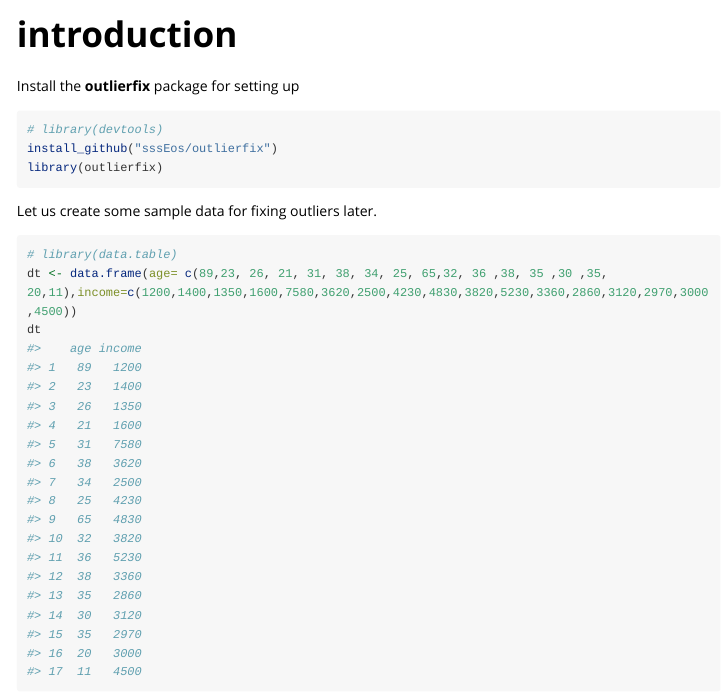
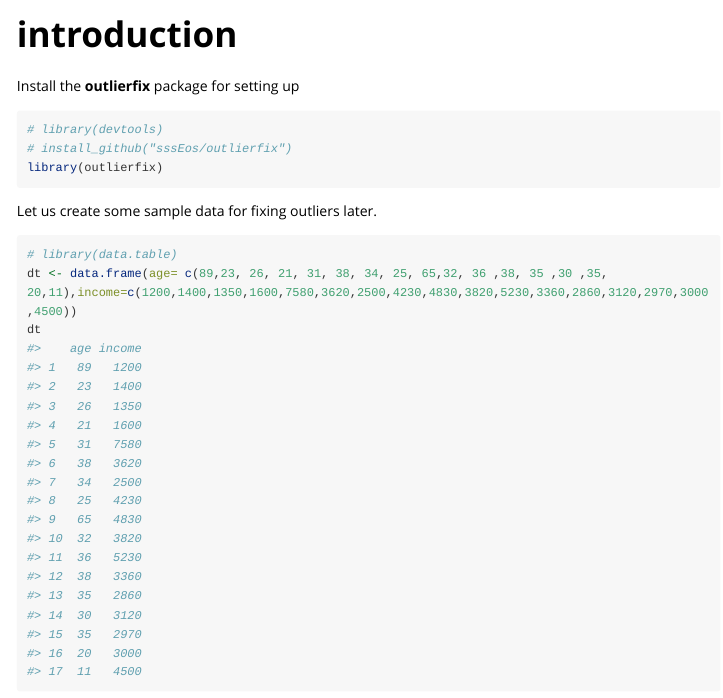
Before and after one commit to sssEos/outlierfix, an R Markdown document (vignettes/introduction.Rmd): the page in a window 1100 px wide, from its top. Rendered offline with R 4.5, knitr and Pandoc, with nearby package versions; some code elsewhere in the file could not run offline; long lines of code are wrapped.

Commit message:
u
Co-Authored-By: vkchoudhary4 <26188206+vkchoudhary4@users.noreply.github.com>

````diff
--- a/vignettes/introduction.Rmd
+++ b/vignettes/introduction.Rmd
@@ -17,7 +17,7 @@ knitr::opts_chunk$set(
 Install the __outlierfix__ package for setting up
 ```{r setup}
 # library(devtools)
-install_github("sssEos/outlierfix")
+# install_github("sssEos/outlierfix")
 library(outlierfix)
 ```
 
````
